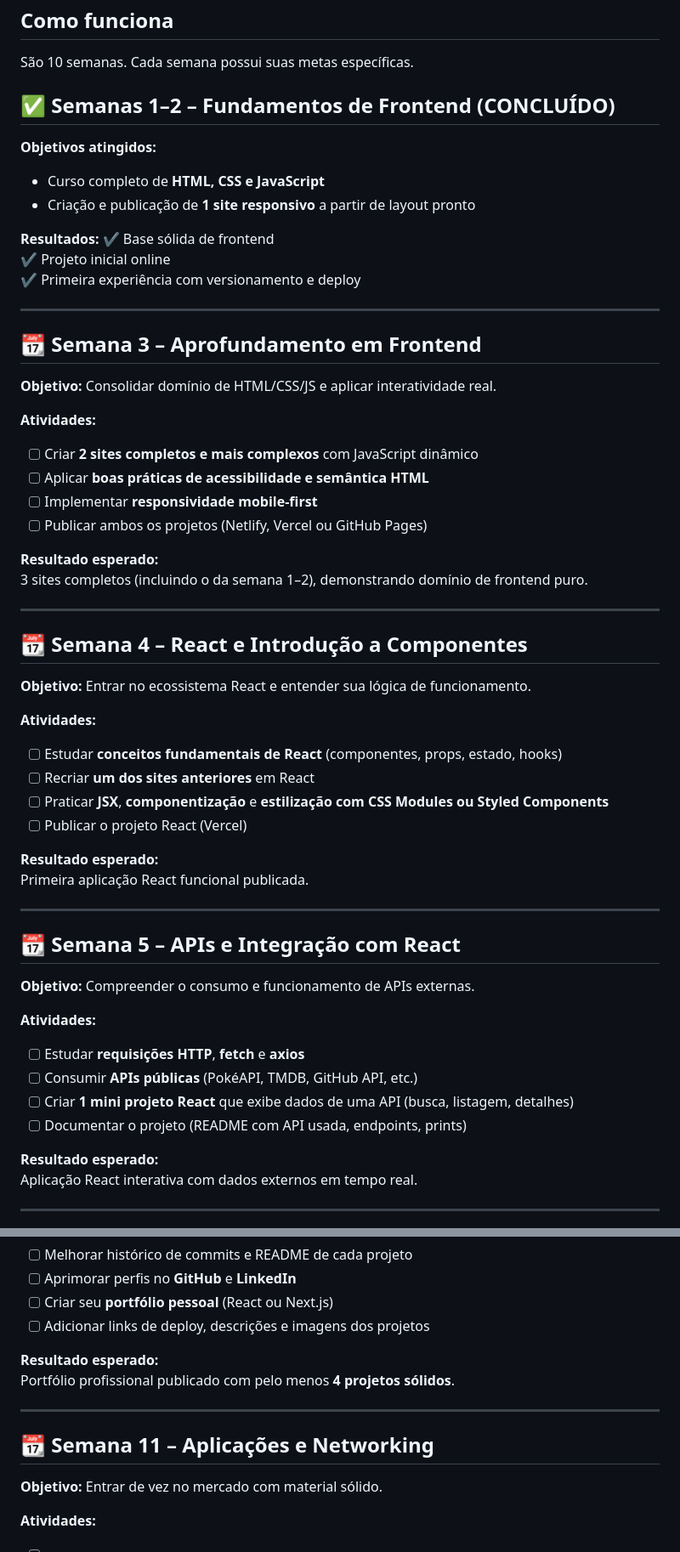
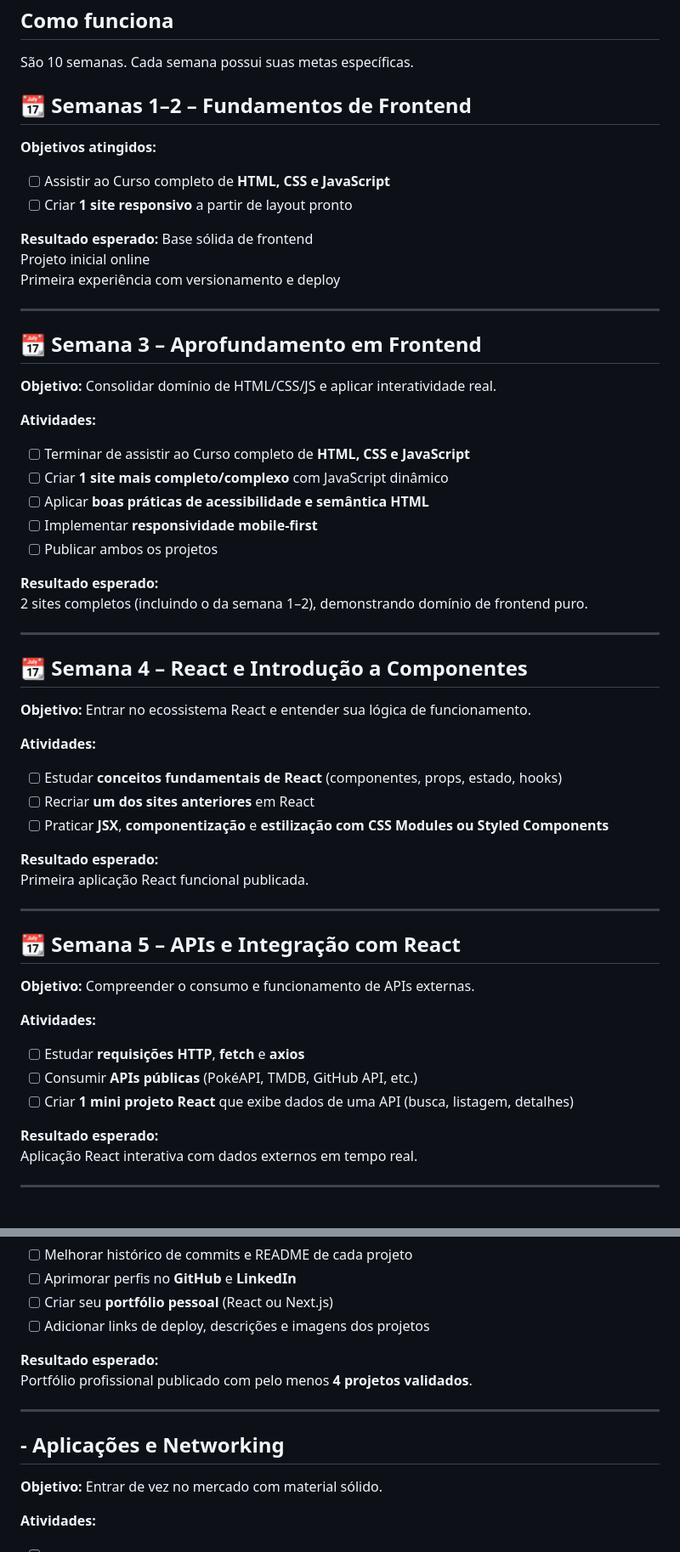
Before and after one commit to luizgcardoso/desafio10semanas, a Markdown page: README.md, 2 parts joined by grey strips. Shown at 85% size. GitHub-like rendering.

Commit message:
Update README.md
reformulação do readme

```diff
--- a/README.md
+++ b/README.md
@@ -6,16 +6,16 @@ Este repesitório é dedicado a armazenagem do histórico de comprometimento com
 
 São 10 semanas. Cada semana possui suas metas específicas.
 
-## ✅ Semanas 1–2 – Fundamentos de Frontend (CONCLUÍDO)
+## 📆 Semanas 1–2 – Fundamentos de Frontend
 
 **Objetivos atingidos:**
-- Curso completo de **HTML, CSS e JavaScript**
-- Criação e publicação de **1 site responsivo** a partir de layout pronto
+- [ ] Assistir ao Curso completo de **HTML, CSS e JavaScript**
+- [ ] Criar **1 site responsivo** a partir de layout pronto
 
-**Resultados:**
-✔ Base sólida de frontend
-✔ Projeto inicial online
-✔ Primeira experiência com versionamento e deploy
+**Resultado esperado:**
+Base sólida de frontend
+Projeto inicial online
+Primeira experiência com versionamento e deploy
 
 ---
 
@@ -24,13 +24,14 @@ São 10 semanas. Cada semana possui suas metas específicas.
 **Objetivo:** Consolidar domínio de HTML/CSS/JS e aplicar interatividade real.
 
 **Atividades:**
-- [ ] Criar **2 sites completos e mais complexos** com JavaScript dinâmico
+- [ ] Terminar de assistir ao Curso completo de **HTML, CSS e JavaScript**
+- [ ] Criar **1 site mais completo/complexo** com JavaScript dinâmico
 - [ ] Aplicar **boas práticas de acessibilidade e semântica HTML**
 - [ ] Implementar **responsividade mobile-first**
-- [ ] Publicar ambos os projetos (Netlify, Vercel ou GitHub Pages)
+- [ ] Publicar ambos os projetos
 
 **Resultado esperado:**
-3 sites completos (incluindo o da semana 1–2), demonstrando domínio de frontend puro.
+2 sites completos (incluindo o da semana 1–2), demonstrando domínio de frontend puro.
 
 ---
 
@@ -42,7 +43,6 @@ São 10 semanas. Cada semana possui suas metas específicas.
 - [ ] Estudar **conceitos fundamentais de React** (componentes, props, estado, hooks)
 - [ ] Recriar **um dos sites anteriores** em React
 - [ ] Praticar **JSX**, **componentização** e **estilização com CSS Modules ou Styled Components**
-- [ ] Publicar o projeto React (Vercel)
 
 **Resultado esperado:**
 Primeira aplicação React funcional publicada.
@@ -57,7 +57,6 @@ Primeira aplicação React funcional publicada.
 - [ ] Estudar **requisições HTTP**, **fetch** e **axios**
 - [ ] Consumir **APIs públicas** (PokéAPI, TMDB, GitHub API, etc.)
 - [ ] Criar **1 mini projeto React** que exibe dados de uma API (busca, listagem, detalhes)
-- [ ] Documentar o projeto (README com API usada, endpoints, prints)
 
 **Resultado esperado:**
 Aplicação React interativa com dados externos em tempo real.
@@ -135,11 +133,11 @@ API completa, segura e documentada.
 - [ ] Adicionar links de deploy, descrições e imagens dos projetos
 
 **Resultado esperado:**
-Portfólio profissional publicado com pelo menos **4 projetos sólidos**.
+Portfólio profissional publicado com pelo menos **4 projetos validados**.
 
 ---
 
-## 📆 Semana 11 – Aplicações e Networking
+## - Aplicações e Networking
 
 **Objetivo:** Entrar de vez no mercado com material sólido.
 
```
Also changed, not shown: other parts of README.md (+4 -5 lines).
